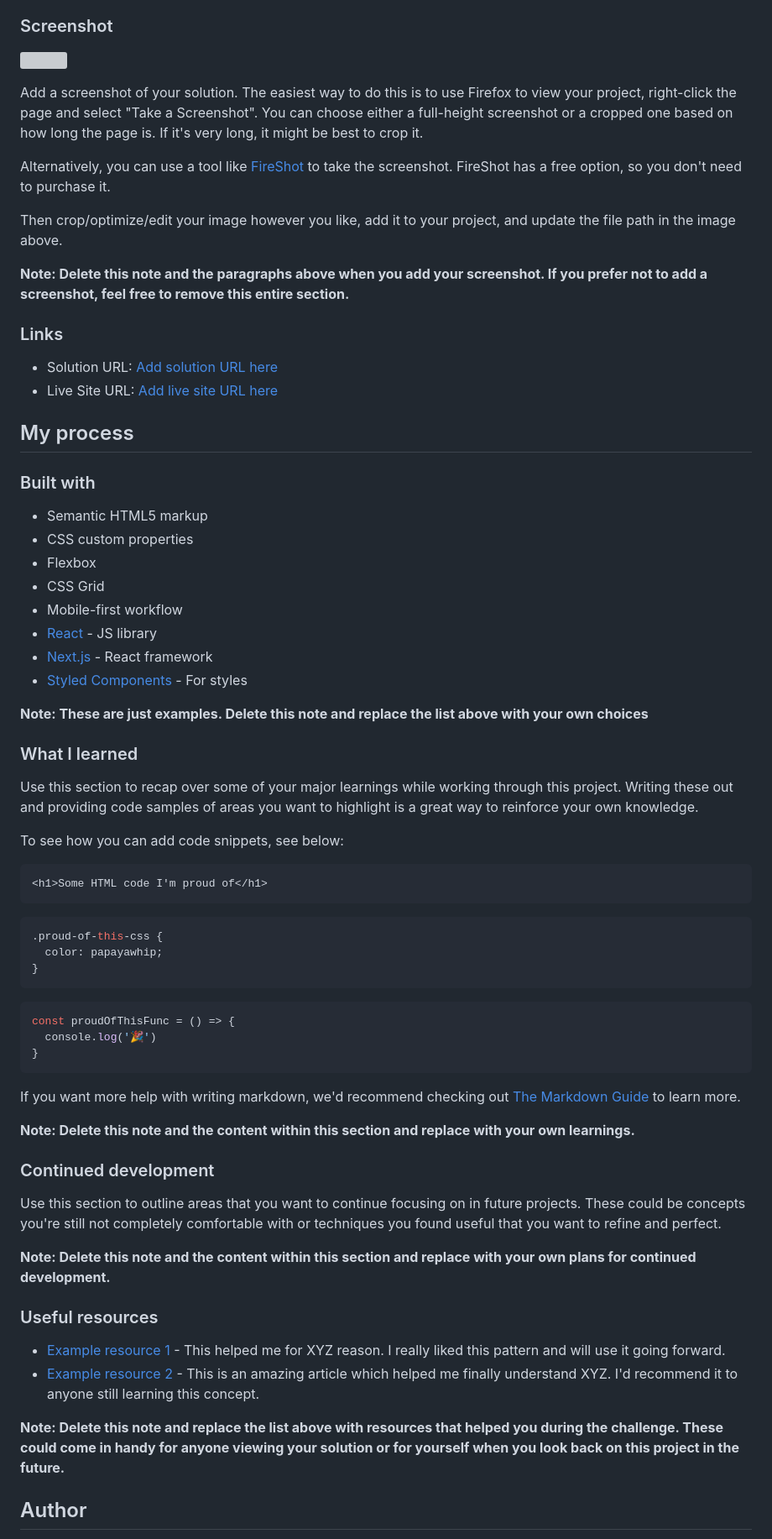
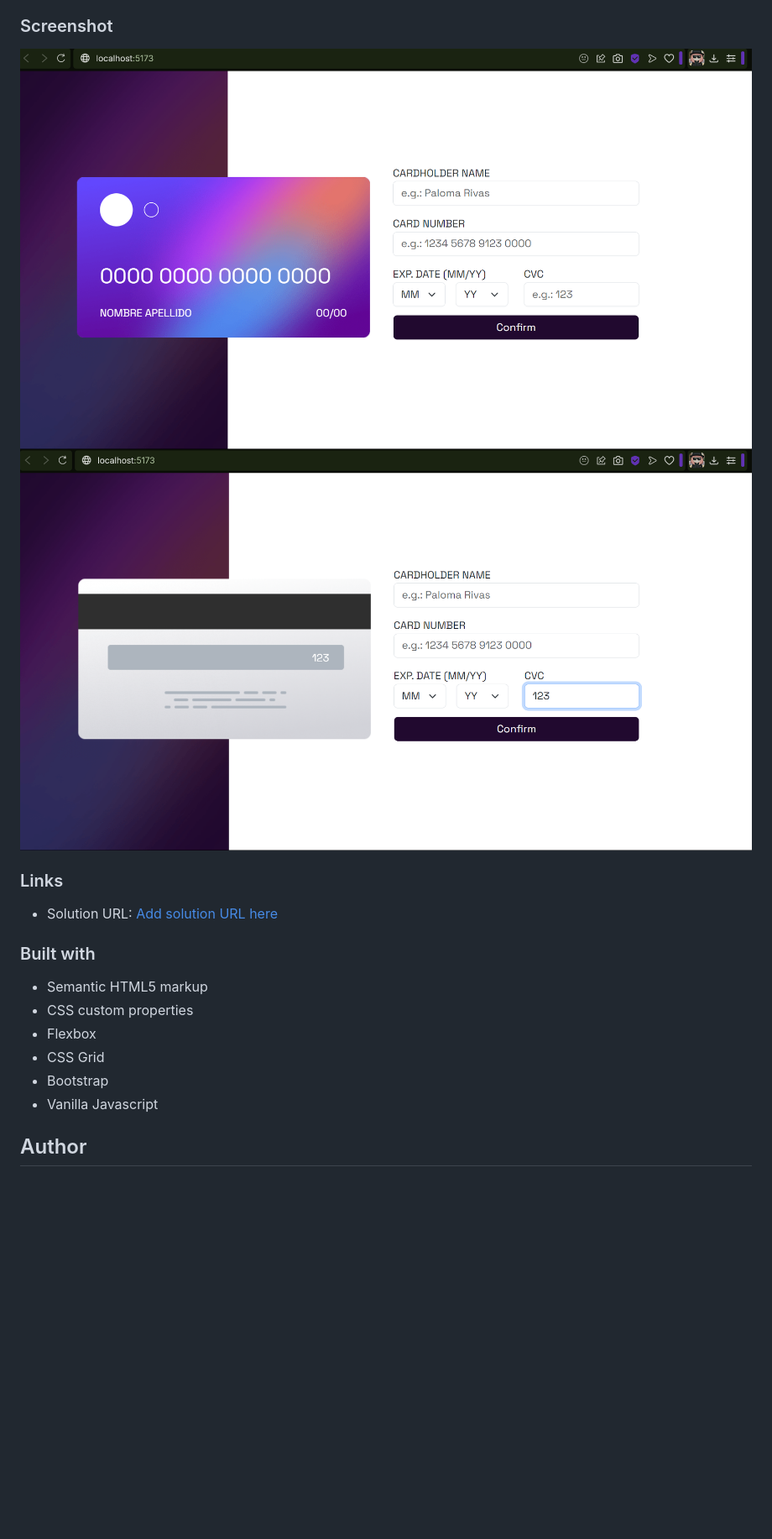
Before and after one commit to palomarivas/tarjetainteractiva, a Markdown page: README.md, the part around the change printed below. Shown: that part at 84% size. Rendered like a GitHub page; pictures changed too: public/images/Screenshot 2024-09-16 202455.png (added), public/images/Screenshot 2024-09-16 202629.png (added); blank space fills up the shorter version; grey boxes are pictures that could not be loaded.

````diff
--- a/README.md
+++ b/README.md
@@ -33,22 +27,12 @@ Users should be able to:
 
 ### Screenshot
 
-![](./screenshot.jpg)
-
-Add a screenshot of your solution. The easiest way to do this is to use Firefox to view your project, right-click the page and select "Take a Screenshot". You can choose either a full-height screenshot or a cropped one based on how long the page is. If it's very long, it might be best to crop it.
-
-Alternatively, you can use a tool like [FireShot](https://getfireshot.com/) to take the screenshot. FireShot has a free option, so you don't need to purchase it.
-
-Then crop/optimize/edit your image however you like, add it to your project, and update the file path in the image above.
-
-**Note: Delete this note and the paragraphs above when you add your screenshot. If you prefer not to add a screenshot, feel free to remove this entire section.**
+![Front of the card](./public/images/Screenshot%202024-09-16%20202455.png)
+![Back of the card](./public/images/Screenshot%202024-09-16%20202629.png)
 
 ### Links
 
-- Solution URL: [Add solution URL here](https://your-solution-url.com)
-- Live Site URL: [Add live site URL here](https://your-live-site-url.com)
-
-## My process
+- Solution URL: [Add solution URL here](https://palomarivas.github.io/tarjetainteractiva/)
 
 ### Built with
 
@@ -56,49 +40,8 @@ Then crop/optimize/edit your image however you like, add it to your project, and
 - CSS custom properties
 - Flexbox
 - CSS Grid
-- Mobile-first workflow
-- [React](https://reactjs.org/) - JS library
-- [Next.js](https://nextjs.org/) - React framework
-- [Styled Components](https://styled-components.com/) - For styles
-
-**Note: These are just examples. Delete this note and replace the list above with your own choices**
-
-### What I learned
-
-Use this section to recap over some of your major learnings while working through this project. Writing these out and providing code samples of areas you want to highlight is a great way to reinforce your own knowledge.
-
-To see how you can add code snippets, see below:
-
-```html
-<h1>Some HTML code I'm proud of</h1>
-```
-```css
-.proud-of-this-css {
-  color: papayawhip;
-}
-```
-```js
-const proudOfThisFunc = () => {
-  console.log('🎉')
-}
-```
-
-If you want more help with writing markdown, we'd recommend checking out [The Markdown Guide](https://www.markdownguide.org/) to learn more.
-
-**Note: Delete this note and the content within this section and replace with your own learnings.**
-
-### Continued development
-
-Use this section to outline areas that you want to continue focusing on in future projects. These could be concepts you're still not completely comfortable with or techniques you found useful that you want to refine and perfect.
-
-**Note: Delete this note and the content within this section and replace with your own plans for continued development.**
-
-### Useful resources
-
-- [Example resource 1](https://www.example.com) - This helped me for XYZ reason. I really liked this pattern and will use it going forward.
-- [Example resource 2](https://www.example.com) - This is an amazing article which helped me finally understand XYZ. I'd recommend it to anyone still learning this concept.
-
-**Note: Delete this note and replace the list above with resources that helped you during the challenge. These could come in handy for anyone viewing your solution or for yourself when you look back on this project in the future.**
+- Bootstrap
+- Vanilla Javascript
 
 ## Author
 
````
Also changed, not shown: other parts of README.md (+2 -17 lines).
